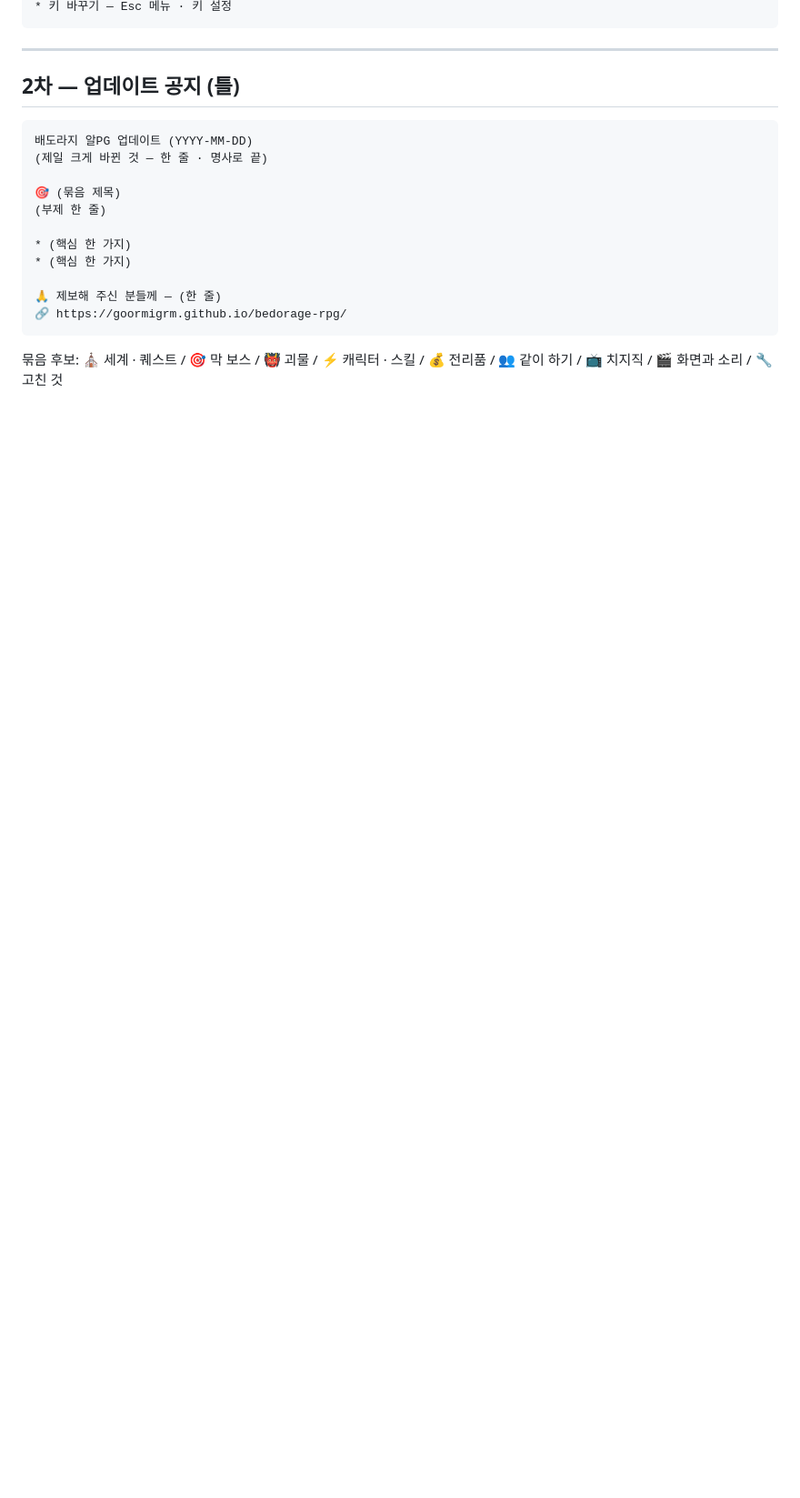
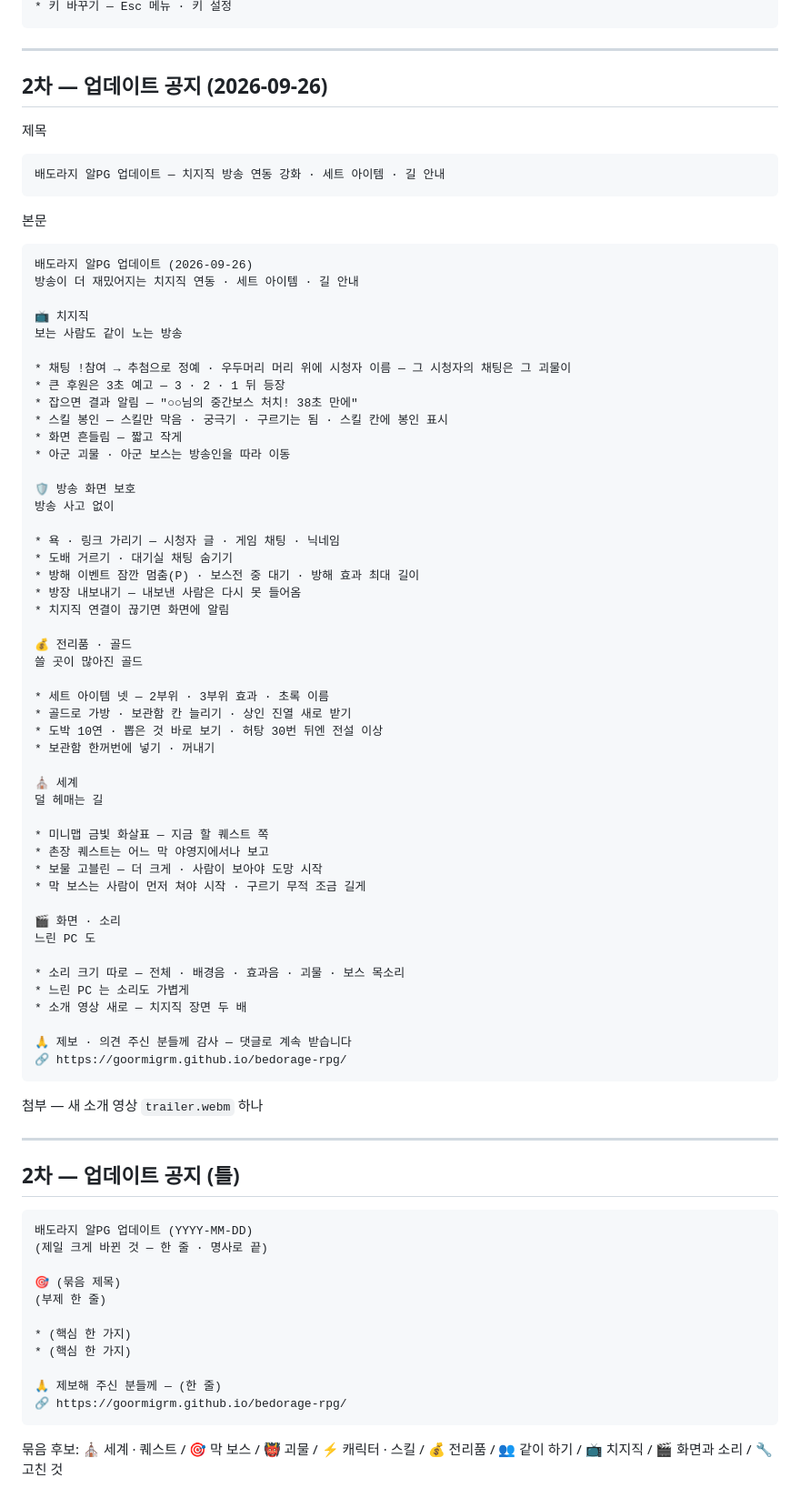
Before and after one commit to goormigrm/bedorage-rpg, a Markdown page: docs/공지글-모음.md, the part around one of its changes. Shown at 91% size. Rendered like a GitHub page; blank space fills up the shorter version.

Commit message:
공지글 새로 — 최근 기능 · 2차 업데이트 공지 · 방송 댓글 답변 · P 키
Co-Authored-By: Claude Opus 5.5 <noreply@anthropic.com>

````diff
--- a/docs/공지글-모음.md
+++ b/docs/공지글-모음.md
@@ -210,5 +223,69 @@ PC 브라우저 · 무료
 * 키 바꾸기 — Esc 메뉴 · 키 설정
 ```
+
+---
+
+## 2차 — 업데이트 공지 (2026-09-26)
+
+제목
+
+```
+배도라지 알PG 업데이트 — 치지직 방송 연동 강화 · 세트 아이템 · 길 안내
+```
+
+본문
+
+```
+배도라지 알PG 업데이트 (2026-09-26)
+방송이 더 재밌어지는 치지직 연동 · 세트 아이템 · 길 안내
+
+📺 치지직
+보는 사람도 같이 노는 방송
+
+* 채팅 !참여 → 추첨으로 정예 · 우두머리 머리 위에 시청자 이름 — 그 시청자의 채팅은 그 괴물이
+* 큰 후원은 3초 예고 — 3 · 2 · 1 뒤 등장
+* 잡으면 결과 알림 — "○○님의 중간보스 처치! 38초 만에"
+* 스킬 봉인 — 스킬만 막음 · 궁극기 · 구르기는 됨 · 스킬 칸에 봉인 표시
+* 화면 흔들림 — 짧고 작게
+* 아군 괴물 · 아군 보스는 방송인을 따라 이동
+
+🛡 방송 화면 보호
+방송 사고 없이
+
+* 욕 · 링크 가리기 — 시청자 글 · 게임 채팅 · 닉네임
+* 도배 거르기 · 대기실 채팅 숨기기
+* 방해 이벤트 잠깐 멈춤(P) · 보스전 중 대기 · 방해 효과 최대 길이
+* 방장 내보내기 — 내보낸 사람은 다시 못 들어옴
+* 치지직 연결이 끊기면 화면에 알림
+
+💰 전리품 · 골드
+쓸 곳이 많아진 골드
+
+* 세트 아이템 넷 — 2부위 · 3부위 효과 · 초록 이름
+* 골드로 가방 · 보관함 칸 늘리기 · 상인 진열 새로 받기
+* 도박 10연 · 뽑은 것 바로 보기 · 허탕 30번 뒤엔 전설 이상
+* 보관함 한꺼번에 넣기 · 꺼내기
+
+⛪ 세계
+덜 헤매는 길
+
+* 미니맵 금빛 화살표 — 지금 할 퀘스트 쪽
+* 촌장 퀘스트는 어느 막 야영지에서나 보고
+* 보물 고블린 — 더 크게 · 사람이 보아야 도망 시작
+* 막 보스는 사람이 먼저 쳐야 시작 · 구르기 무적 조금 길게
+
+🎬 화면 · 소리
+느린 PC 도
+
+* 소리 크기 따로 — 전체 · 배경음 · 효과음 · 괴물 · 보스 목소리
+* 느린 PC 는 소리도 가볍게
+* 소개 영상 새로 — 치지직 장면 두 배
+
+🙏 제보 · 의견 주신 분들께 감사 — 댓글로 계속 받습니다
+🔗 https://goormigrm.github.io/bedorage-rpg/
+```
+
+첨부 — 새 소개 영상 `trailer.webm` 하나
 
 ---
 
````
Also changed, not shown: other parts of docs/공지글-모음.md (+35 -18 lines), HANDOVER.md (+1 -1 lines).
